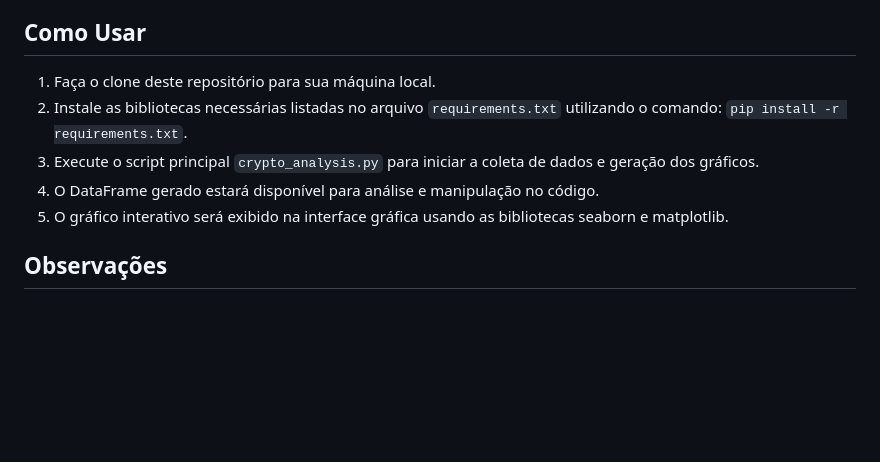
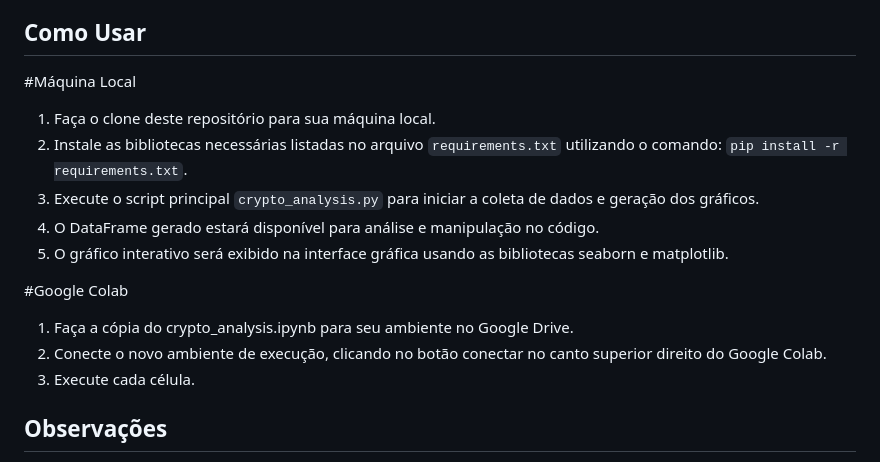
Before and after one commit to vhmartinsp/da-my-projects, a Markdown page: README.md, the part around the change. GitHub-like rendering; blank space fills up the shorter version.

```diff
--- a/README.md
+++ b/README.md
@@ -13,11 +13,17 @@ Este é um projeto focado na coleta de dados e análise de informações sobre c
 
 ## Como Usar
 
+#Máquina Local
 1. Faça o clone deste repositório para sua máquina local.
 2. Instale as bibliotecas necessárias listadas no arquivo `requirements.txt` utilizando o comando: `pip install -r requirements.txt`.
 3. Execute o script principal `crypto_analysis.py` para iniciar a coleta de dados e geração dos gráficos.
 4. O DataFrame gerado estará disponível para análise e manipulação no código.
 5. O gráfico interativo será exibido na interface gráfica usando as bibliotecas seaborn e matplotlib.
+
+#Google Colab
+1. Faça a cópia do crypto_analysis.ipynb para seu ambiente no Google Drive.
+2. Conecte o novo ambiente de execução, clicando no botão conectar no canto superior direito do Google Colab.
+3. Execute cada célula.
 
 ## Observações
 
```
